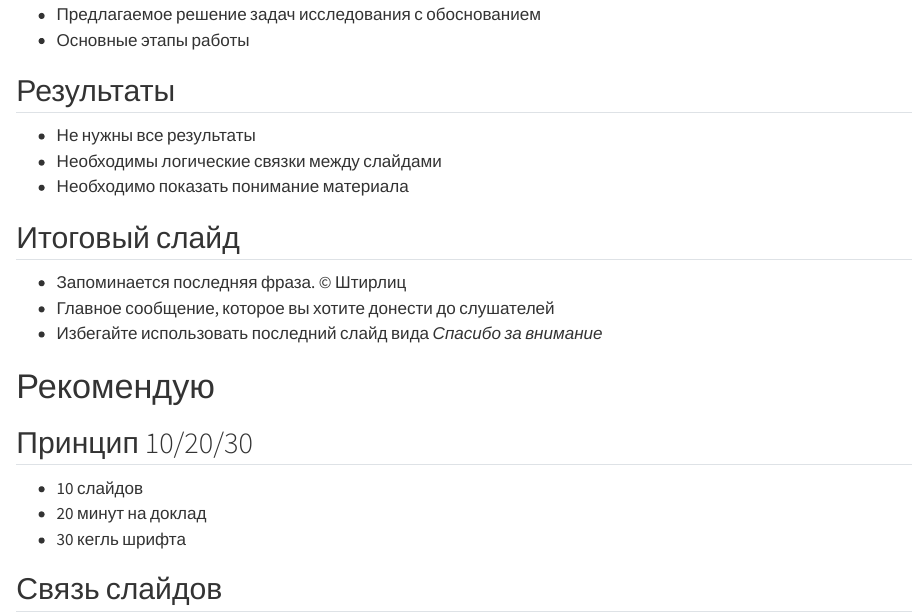
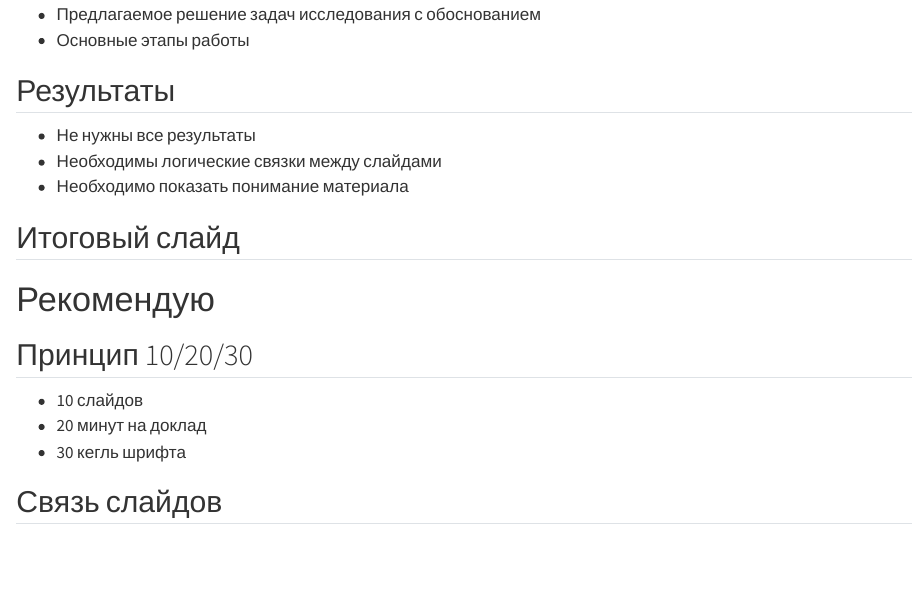
Before and after one commit to NatLarina/2026-1--study--simulation-modeling, a Quarto document (labs/lab01/presentation/simulation-modeling-lab01-simulation-modeling-lab01-presentation.qmd): the page in a window 1100 px wide, from 2770 px down. Rendered offline with R 4.5, knitr and Pandoc in place of Quarto, with nearby package versions.

Commit message:
Update simulation-modeling-lab01-simulation-modeling-lab01-presentation.qmd

```diff
--- a/labs/lab01/presentation/simulation-modeling-lab01-simulation-modeling-lab01-presentation.qmd
+++ b/labs/lab01/presentation/simulation-modeling-lab01-simulation-modeling-lab01-presentation.qmd
@@ -145,10 +145,6 @@ REVEALJS_THEME = beige
 
 ## Итоговый слайд
 
-- Запоминается последняя фраза. © Штирлиц
-- Главное сообщение, которое вы хотите донести до слушателей
-- Избегайте использовать последний слайд вида *Спасибо за внимание*
-
 # Рекомендую
 
 ## Принцип 10/20/30
```
